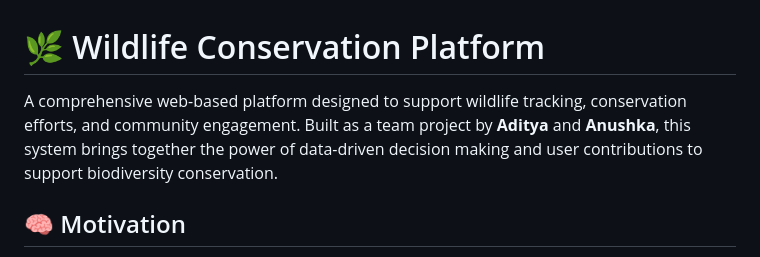
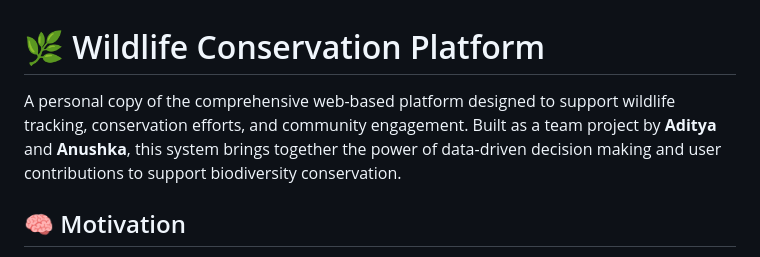
Before and after one commit to adityaanandbaranwal/wildlife_mamagement, a Markdown page: README.md, the part around the change. Drawn GitHub-style.

```diff
--- a/README.md
+++ b/README.md
@@ -1,6 +1,6 @@
 # 🌿 Wildlife Conservation Platform
 
-A comprehensive web-based platform designed to support wildlife tracking, conservation efforts, and community engagement. Built as a team project by **Aditya** and **Anushka**, this system brings together the power of data-driven decision making and user contributions to support biodiversity conservation.
+A personal copy of the comprehensive web-based platform designed to support wildlife tracking, conservation efforts, and community engagement. Built as a team project by **Aditya** and **Anushka**, this system brings together the power of data-driven decision making and user contributions to support biodiversity conservation.
 
 ## 🧠 Motivation
 
```
